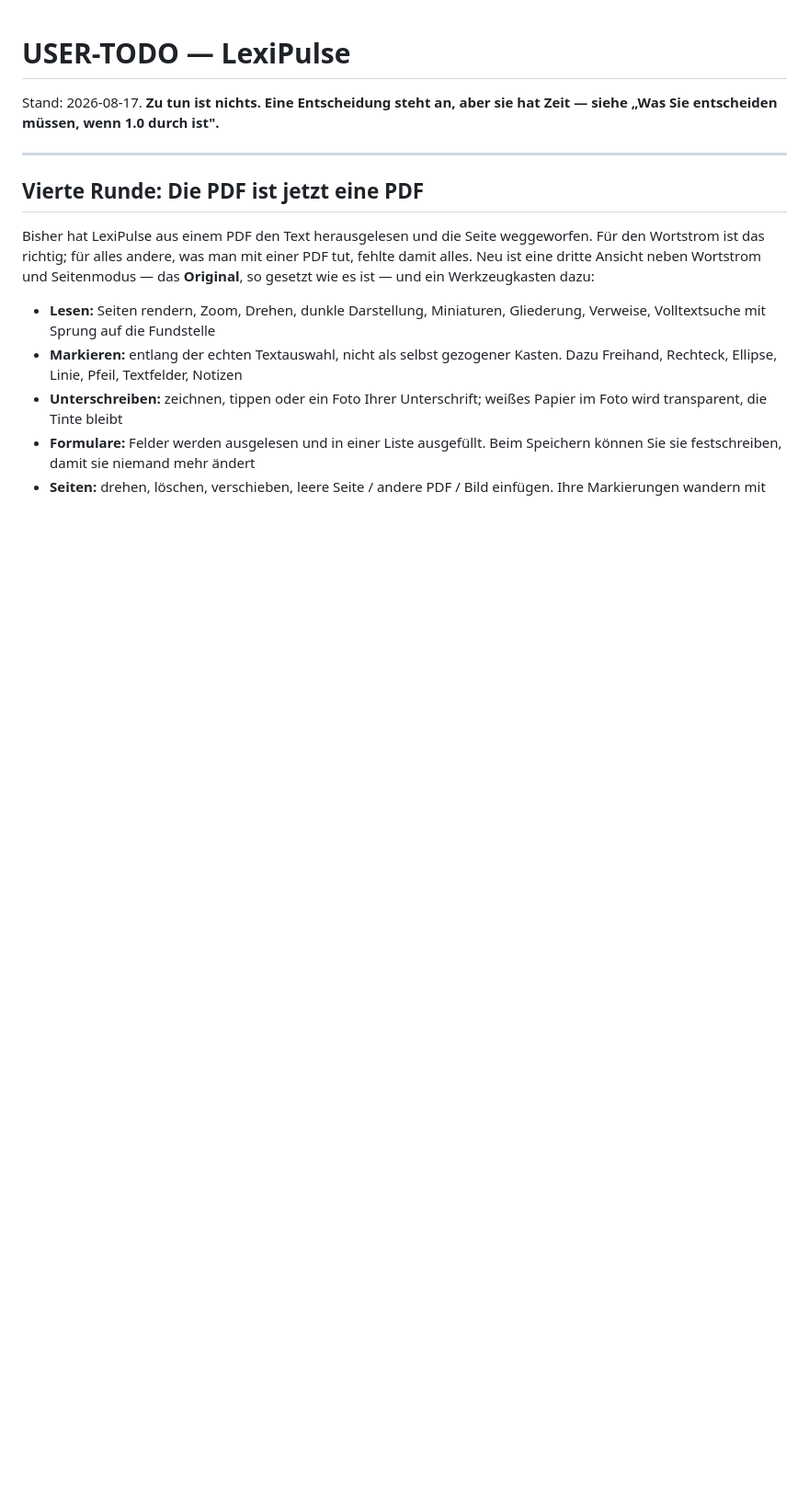
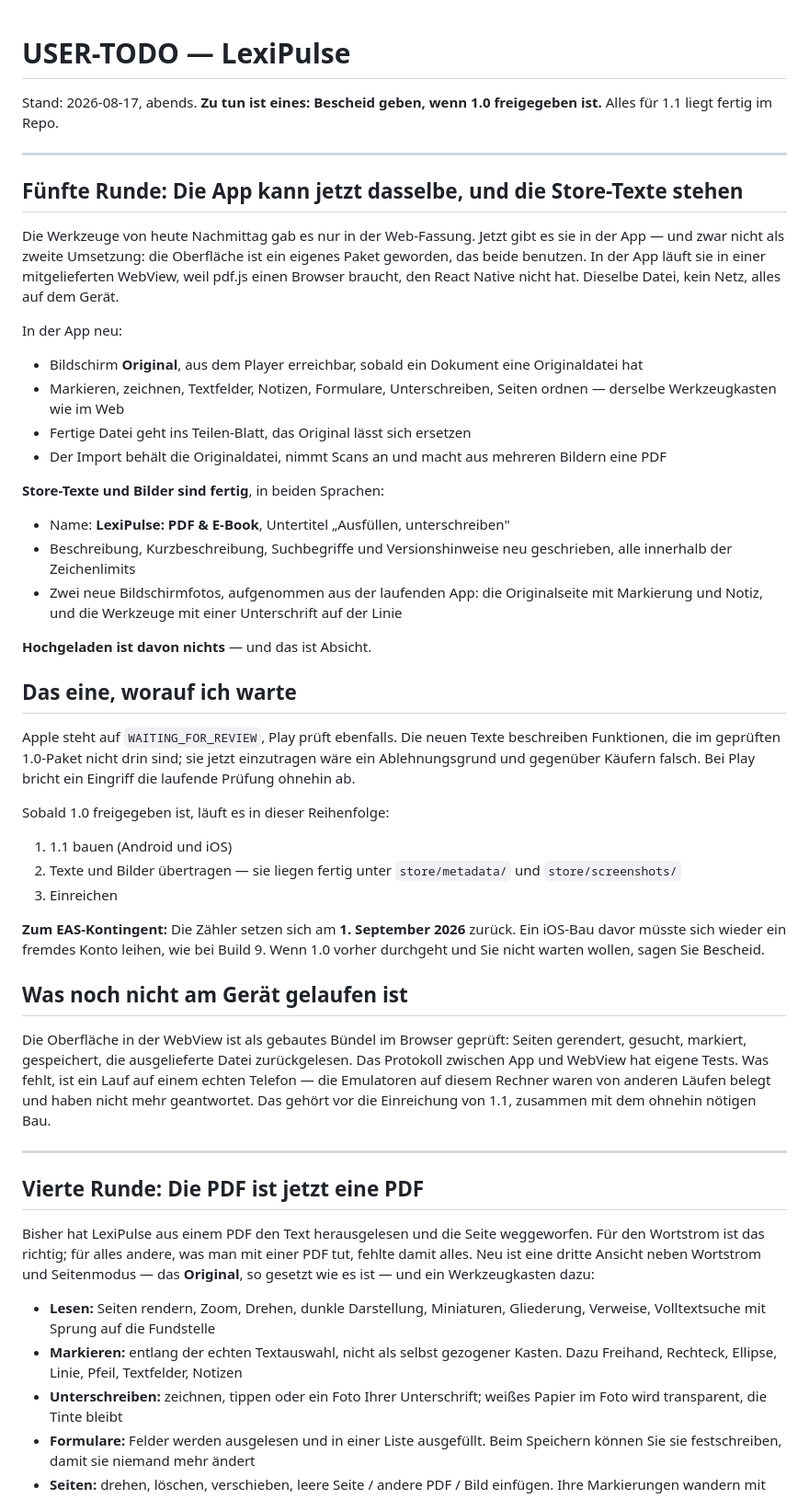
Before and after one commit to DomenicMoran/lexipulse, a Markdown page: USER-TODO.md, the part around the change. Shown at 92% size. GitHub-like rendering; blank space fills up the shorter version.

```diff
--- a/USER-TODO.md
+++ b/USER-TODO.md
@@ -1,7 +1,65 @@
 # USER-TODO — LexiPulse
 
-Stand: 2026-08-17. **Zu tun ist nichts. Eine Entscheidung steht an, aber sie hat
-Zeit — siehe „Was Sie entscheiden müssen, wenn 1.0 durch ist".**
+Stand: 2026-08-17, abends. **Zu tun ist eines: Bescheid geben, wenn 1.0
+freigegeben ist.** Alles für 1.1 liegt fertig im Repo.
+
+---
+
+## Fünfte Runde: Die App kann jetzt dasselbe, und die Store-Texte stehen
+
+Die Werkzeuge von heute Nachmittag gab es nur in der Web-Fassung. Jetzt gibt es
+sie in der App — und zwar nicht als zweite Umsetzung: die Oberfläche ist ein
+eigenes Paket geworden, das beide benutzen. In der App läuft sie in einer
+mitgelieferten WebView, weil pdf.js einen Browser braucht, den React Native nicht
+hat. Dieselbe Datei, kein Netz, alles auf dem Gerät.
+
+In der App neu:
+
+- Bildschirm **Original**, aus dem Player erreichbar, sobald ein Dokument eine
+  Originaldatei hat
+- Markieren, zeichnen, Textfelder, Notizen, Formulare, Unterschreiben, Seiten
+  ordnen — derselbe Werkzeugkasten wie im Web
+- Fertige Datei geht ins Teilen-Blatt, das Original lässt sich ersetzen
+- Der Import behält die Originaldatei, nimmt Scans an und macht aus mehreren
+  Bildern eine PDF
+
+**Store-Texte und Bilder sind fertig**, in beiden Sprachen:
+
+- Name: **LexiPulse: PDF & E-Book**, Untertitel „Ausfüllen, unterschreiben"
+- Beschreibung, Kurzbeschreibung, Suchbegriffe und Versionshinweise neu
+  geschrieben, alle innerhalb der Zeichenlimits
+- Zwei neue Bildschirmfotos, aufgenommen aus der laufenden App: die
+  Originalseite mit Markierung und Notiz, und die Werkzeuge mit einer
+  Unterschrift auf der Linie
+
+**Hochgeladen ist davon nichts** — und das ist Absicht.
+
+## Das eine, worauf ich warte
+
+Apple steht auf `WAITING_FOR_REVIEW`, Play prüft ebenfalls. Die neuen Texte
+beschreiben Funktionen, die im geprüften 1.0-Paket nicht drin sind; sie jetzt
+einzutragen wäre ein Ablehnungsgrund und gegenüber Käufern falsch. Bei Play
+bricht ein Eingriff die laufende Prüfung ohnehin ab.
+
+Sobald 1.0 freigegeben ist, läuft es in dieser Reihenfolge:
+
+1. 1.1 bauen (Android und iOS)
+2. Texte und Bilder übertragen — sie liegen fertig unter `store/metadata/` und
+   `store/screenshots/`
+3. Einreichen
+
+**Zum EAS-Kontingent:** Die Zähler setzen sich am **1. September 2026** zurück.
+Ein iOS-Bau davor müsste sich wieder ein fremdes Konto leihen, wie bei Build 9.
+Wenn 1.0 vorher durchgeht und Sie nicht warten wollen, sagen Sie Bescheid.
+
+## Was noch nicht am Gerät gelaufen ist
+
+Die Oberfläche in der WebView ist als gebautes Bündel im Browser geprüft: Seiten
+gerendert, gesucht, markiert, gespeichert, die ausgelieferte Datei zurückgelesen.
+Das Protokoll zwischen App und WebView hat eigene Tests. Was fehlt, ist ein Lauf
+auf einem echten Telefon — die Emulatoren auf diesem Rechner waren von anderen
+Läufen belegt und haben nicht mehr geantwortet. Das gehört vor die Einreichung
+von 1.1, zusammen mit dem ohnehin nötigen Bau.
 
 ---
 
```
Also changed, not shown: AGENTS.md (+27 -11 lines), docs/PLAN_DOKUMENTE.md (+26 -8 lines).
